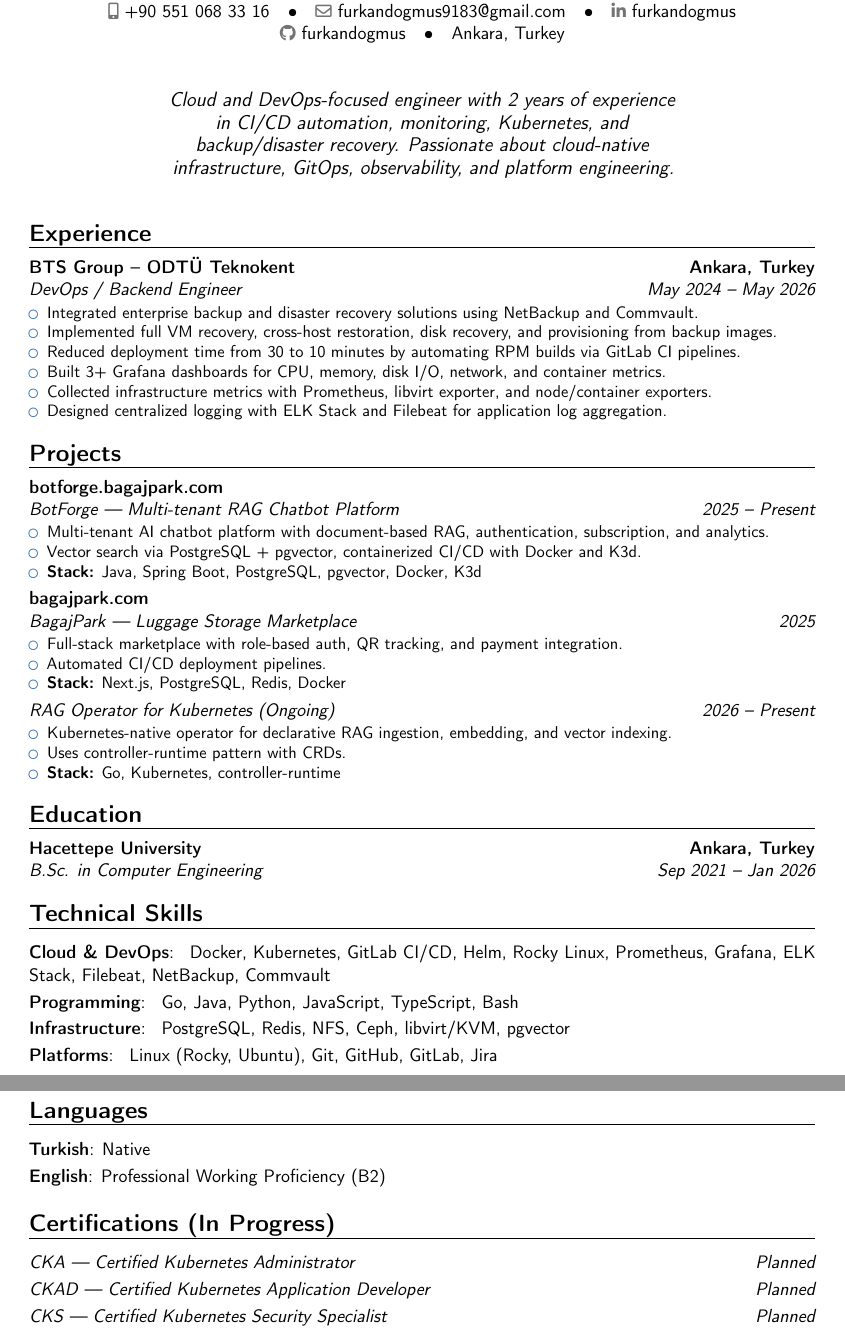
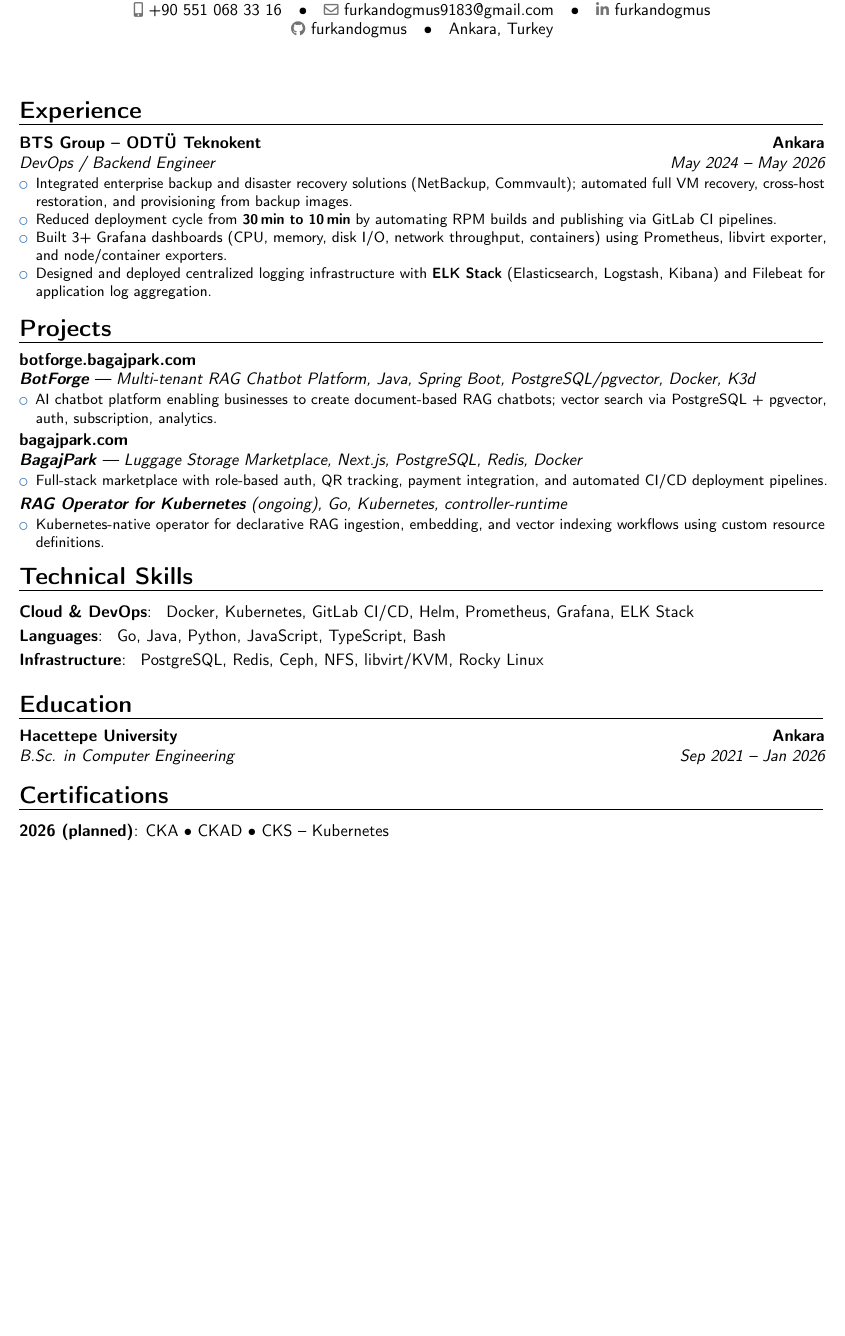
Before and after one commit to furkandogmus/cv-furkan-dogmus, a LaTeX CV (cv-furkan-dogmus.tex): two parts of pages 1 and 2 of 2 before the commit and part of the page after it, the two joined at a grey line, cut so that both start at the same text, the shorter picture padded with empty space. Compiled offline with pdfLaTeX.

Commit message:
tek sayfaya sığdırıldı - Oxford banking stili

```diff
--- a/cv-furkan-dogmus.tex
+++ b/cv-furkan-dogmus.tex
@@ -24,105 +23,82 @@
 \social[github]{furkandogmus}
 \extrainfo{Ankara, Turkey}
 
-\quote{Cloud and DevOps-focused engineer with 2 years of experience in CI/CD automation, monitoring, Kubernetes, and backup/disaster recovery. Passionate about cloud-native infrastructure, GitOps, observability, and platform engineering.}
-
 \begin{document}
-
 \makecvtitle
 
-% ─── Deneyim ──────────────────────────────────────────────────
+% ─── Experience ───────────────────────────────────────────────
 \section{Experience}
 
 \cventry{May 2024 -- May 2026}
 {DevOps / Backend Engineer}
 {BTS Group -- ODTÜ Teknokent}
-{Ankara, Turkey}
+{Ankara}
 {}{
 \begin{itemize}
-    \item Integrated enterprise backup and disaster recovery solutions using NetBackup and Commvault.
-    \item Implemented full VM recovery, cross-host restoration, disk recovery, and provisioning from backup images.
-    \item Reduced deployment time from 30 to 10 minutes by automating RPM builds via GitLab CI pipelines.
-    \item Built 3+ Grafana dashboards for CPU, memory, disk I/O, network, and container metrics.
-    \item Collected infrastructure metrics with Prometheus, libvirt exporter, and node/container exporters.
-    \item Designed centralized logging with ELK Stack and Filebeat for application log aggregation.
+    \setlength\itemsep{0pt}
+    \item Integrated enterprise backup and disaster recovery solutions (NetBackup, Commvault);
+          automated full VM recovery, cross-host restoration, and provisioning from backup images.
+    \item Reduced deployment cycle from \textbf{30\,min to 10\,min} by automating RPM builds
+          and publishing via GitLab CI pipelines.
+    \item Built 3+ Grafana dashboards (CPU, memory, disk I/O, network throughput, containers)
+          using Prometheus, libvirt exporter, and node/container exporters.
+    \item Designed and deployed centralized logging infrastructure with \textbf{ELK Stack}
+          (Elasticsearch, Logstash, Kibana) and Filebeat for application log aggregation.
 \end{itemize}
 }
 
-% ─── Projeler ─────────────────────────────────────────────────
+% ─── Projects ─────────────────────────────────────────────────
 \section{Projects}
 
-\cventry{2025 -- Present}
-{BotForge --- Multi-tenant RAG Chatbot Platform}
-{\href{https://botforge.bagajpark.com}{botforge.bagajpark.com}}
+\cventry{}{\textbf{BotForge} --- Multi-tenant RAG Chatbot Platform}
+{\href{https://botforge.bagajpark.com}{botforge.bagajpark.com}}{}
+{Java, Spring Boot, PostgreSQL/pgvector, Docker, K3d}
+{\begin{itemize}\setlength\itemsep{0pt}
+    \item AI chatbot platform enabling businesses to create document-based RAG chatbots;
+          vector search via PostgreSQL + pgvector, auth, subscription, analytics.
+\end{itemize}}
+
+\cventry{}{\textbf{BagajPark} --- Luggage Storage Marketplace}
+{\href{https://bagajpark.com}{bagajpark.com}}{}
+{Next.js, PostgreSQL, Redis, Docker}
+{\begin{itemize}\setlength\itemsep{0pt}
+    \item Full-stack marketplace with role-based auth, QR tracking, payment integration,
+          and automated CI/CD deployment pipelines.
+\end{itemize}}
+
+\cventry{}{\textbf{RAG Operator for Kubernetes} (ongoing)}
 {}{}
-{
-\begin{itemize}
-    \item Multi-tenant AI chatbot platform with document-based RAG, authentication, subscription, and analytics.
-    \item Vector search via PostgreSQL + pgvector, containerized CI/CD with Docker and K3d.
-    \item \textbf{Stack:} Java, Spring Boot, PostgreSQL, pgvector, Docker, K3d
-\end{itemize}
+{Go, Kubernetes, controller-runtime}
+{\begin{itemize}\setlength\itemsep{0pt}
+    \item Kubernetes-native operator for declarative RAG ingestion, embedding,
+          and vector indexing workflows using custom resource definitions.
+\end{itemize}}
+
+% ─── Skills ───────────────────────────────────────────────────
+\section{Technical Skills}
+
+\cvitem{Cloud \& DevOps}{
+Docker, Kubernetes, GitLab CI/CD, Helm, Prometheus, Grafana, ELK Stack
+}
+\cvitem{Languages}{
+Go, Java, Python, JavaScript, TypeScript, Bash
+}
+\cvitem{Infrastructure}{
+PostgreSQL, Redis, Ceph, NFS, libvirt/KVM, Rocky Linux
 }
 
-\cventry{2025}
-{BagajPark --- Luggage Storage Marketplace}
-{\href{https://bagajpark.com}{bagajpark.com}}
-{}{}
-{
-\begin{itemize}
-    \item Full-stack marketplace with role-based auth, QR tracking, and payment integration.
-    \item Automated CI/CD deployment pipelines.
-    \item \textbf{Stack:} Next.js, PostgreSQL, Redis, Docker
-\end{itemize}
-}
-
-\cventry{2026 -- Present}
-{RAG Operator for Kubernetes (Ongoing)}
-{}{}{}
-{
-\begin{itemize}
-    \item Kubernetes-native operator for declarative RAG ingestion, embedding, and vector indexing.
-    \item Uses controller-runtime pattern with CRDs.
-    \item \textbf{Stack:} Go, Kubernetes, controller-runtime
-\end{itemize}
-}
-
-% ─── Eğitim ───────────────────────────────────────────────────
+% ─── Education ────────────────────────────────────────────────
 \section{Education}
 
 \cventry{Sep 2021 -- Jan 2026}
 {B.Sc. in Computer Engineering}
 {Hacettepe University}
-{Ankara, Turkey}
-{}
-{}
+{Ankara}
+{}{}
 
-% ─── Yetenekler ───────────────────────────────────────────────
-\section{Technical Skills}
+% ─── Certifications ───────────────────────────────────────────
+\section{Certifications}
 
-\cvitem{Cloud \& DevOps}{
-Docker, Kubernetes, GitLab CI/CD, Helm, Rocky Linux, Prometheus, Grafana, ELK Stack, Filebeat, NetBackup, Commvault
-}
-\cvitem{Programming}{
-Go, Java, Python, JavaScript, TypeScript, Bash
-}
-\cvitem{Infrastructure}{
-PostgreSQL, Redis, NFS, Ceph, libvirt/KVM, pgvector
-}
-\cvitem{Platforms}{
-Linux (Rocky, Ubuntu), Git, GitHub, GitLab, Jira
-}
-
-% ─── Diller ───────────────────────────────────────────────────
-\section{Languages}
-
-\cvitemwithcomment{Turkish}{Native}{}
-\cvitemwithcomment{English}{Professional Working Proficiency (B2)}{}
-
-% ─── Sertifikalar ─────────────────────────────────────────────
-\section{Certifications (In Progress)}
-
-\cventry{Planned}{CKA --- Certified Kubernetes Administrator}{}{}{}{}
-\cventry{Planned}{CKAD --- Certified Kubernetes Application Developer}{}{}{}{}
-\cventry{Planned}{CKS --- Certified Kubernetes Security Specialist}{}{}{}{}
+\cvitem{2026 (planned)}{CKA \textbullet{} CKAD \textbullet{} CKS -- Kubernetes}
 
 \end{document}
```
Also changed, not shown: cv-furkan-dogmus.tex (19 more changed lines).
